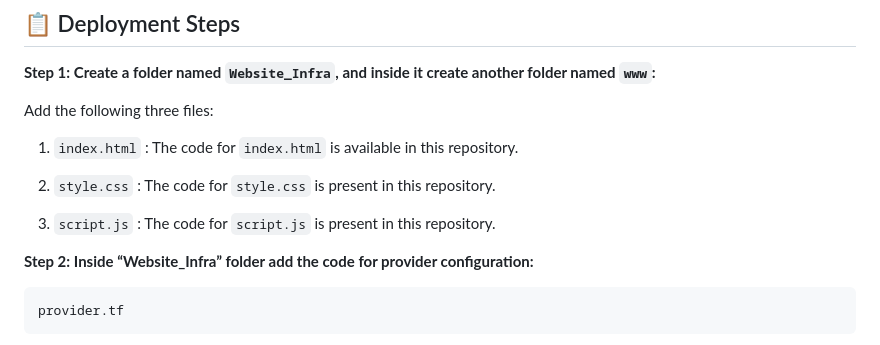
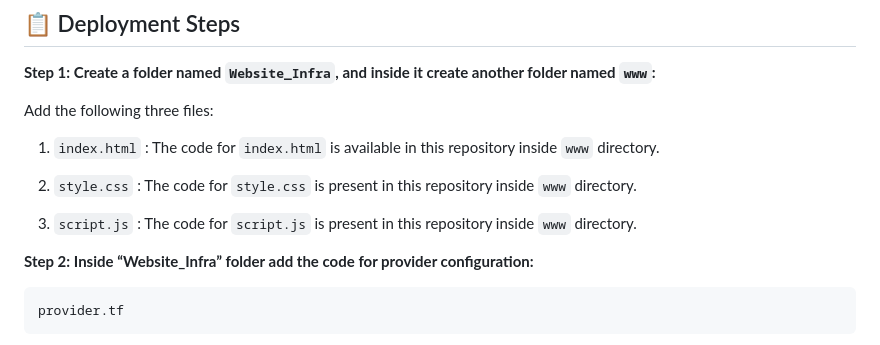
Before and after one commit to nandkishor986/terraform-secure-static-stack, a Markdown page: Readme.md, the part around the change. GitHub-like rendering.

Commit message:
Clarify file locations in setup instructions
Updated instructions to specify that code files are located inside the 'www' directory.

```diff
--- a/Readme.md
+++ b/Readme.md
@@ -78,11 +78,11 @@ Website_Infra/
 
 Add the following three files:
 
-1. ``index.html`` : The code for `index.html` is available in this repository.
+1. ``index.html`` : The code for `index.html` is available in this repository inside ``www`` directory.
 
-2. ``style.css`` : The code for ``style.css`` is present in this repository.
+2. ``style.css`` : The code for ``style.css`` is present in this repository inside ``www`` directory.
 
-3. ``script.js`` : The code for ``script.js`` is present in this repository.
+3. ``script.js`` : The code for ``script.js`` is present in this repository inside ``www`` directory.
 
 
 **Step 2: Inside “Website_Infra” folder add the code for provider configuration:**
```
